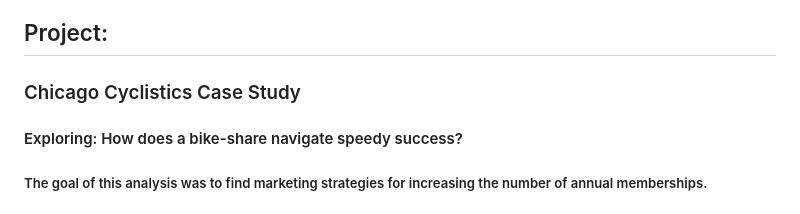
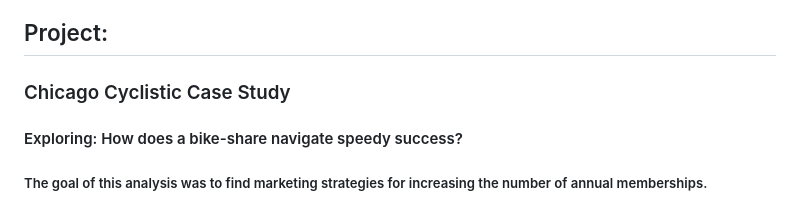
Before and after one commit to portf24/IgorsCaseStudy1, a Markdown page: README.md, the part around the change. Rendered like a GitHub page.

Commit message:
Update README.md
Fix spelling

```diff
--- a/README.md
+++ b/README.md
@@ -11,7 +11,7 @@
 #### For a comprehensive overview of my skills and experiences, please use this link - [resume](Igors_Resume.pdf)
 
 ## Project:
-### Chicago Cyclistics Case Study
+### Chicago Cyclistic Case Study
 #### Exploring: How does a bike-share navigate speedy success?
 ##### The goal of this analysis was to find marketing strategies for increasing the number of annual memberships.
 ##### This task involved analyzing differences and trends in bike usage between members and casual riders, focusing on the number of trips, trip duration, and price. R programming was used to visualize these trends with ggplot() and percentile-based analyses to highlight key insights.
```
